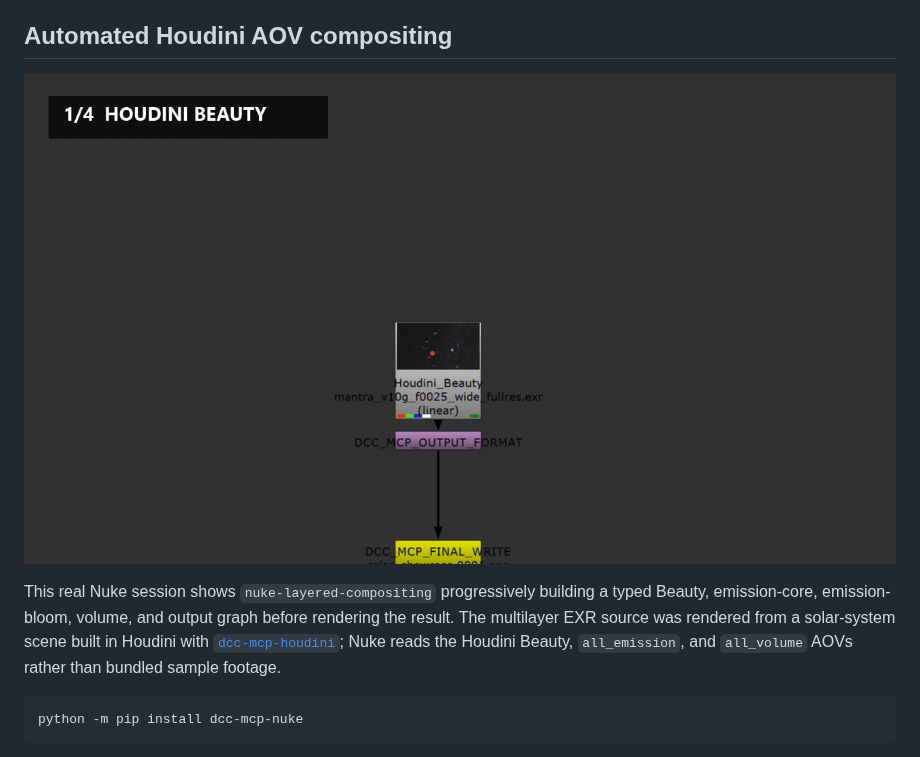
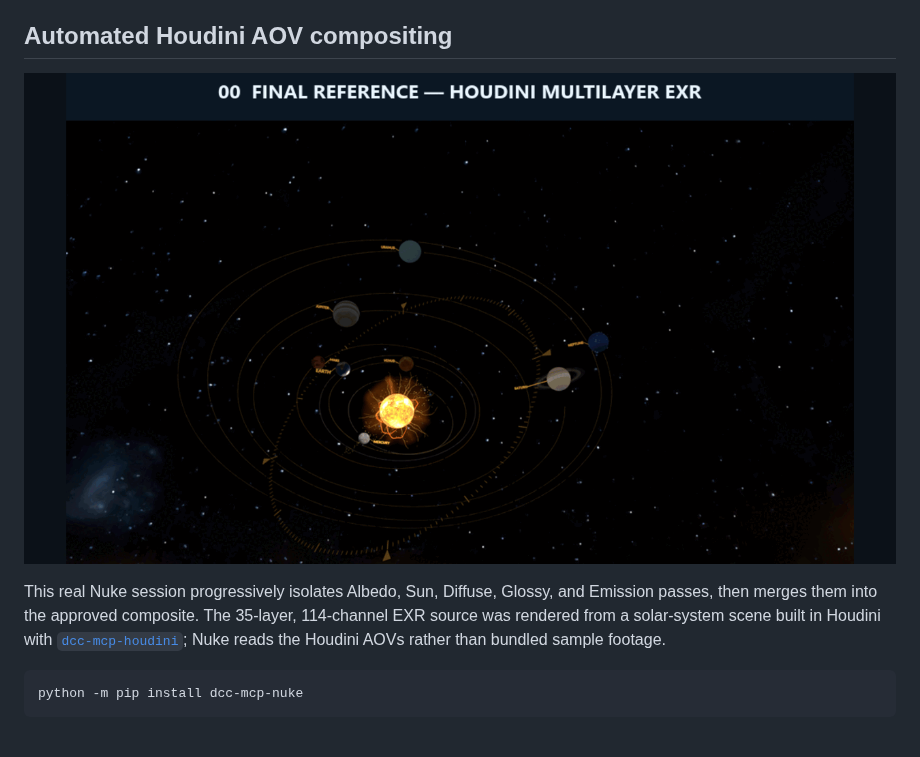
Before and after one commit to dcc-mcp/dcc-mcp-nuke, a Markdown page: README.md, the part around one of its changes. Rendered like a GitHub page; pictures changed too: docs/images/nuke-houdini-aov-compositing.gif.

Commit message:
docs: refresh Houdini AOV compositing showcase (#44)
* docs: refresh Houdini AOV showcase

* docs: show the full Nuke node graph

* docs: unify showcase frame timing

````diff
--- a/README.md
+++ b/README.md
@@ -9,11 +9,9 @@ MCP server in Nuke and uses Nuke's main-thread execution API for scene tools.
 
-This real Nuke session shows `nuke-layered-compositing` progressively building
-a typed Beauty, emission-core, emission-bloom, volume, and output graph before
-rendering the result. The multilayer EXR source was rendered from a solar-system
-scene built in Houdini with
+This real Nuke session progressively isolates Albedo, Sun, Diffuse, Glossy, and
+Emission passes, then merges them into the approved composite. The 35-layer,
+114-channel EXR source was rendered from a solar-system scene built in Houdini with
 [`dcc-mcp-houdini`](https://github.com/dcc-mcp/dcc-mcp-houdini); Nuke reads the
-Houdini Beauty, `all_emission`, and `all_volume` AOVs rather than bundled sample
-footage.
+Houdini AOVs rather than bundled sample footage.
 
 ```bash
 python -m pip install dcc-mcp-nuke
````
Also changed, not shown: other parts of README.md (+1 -1 lines).
